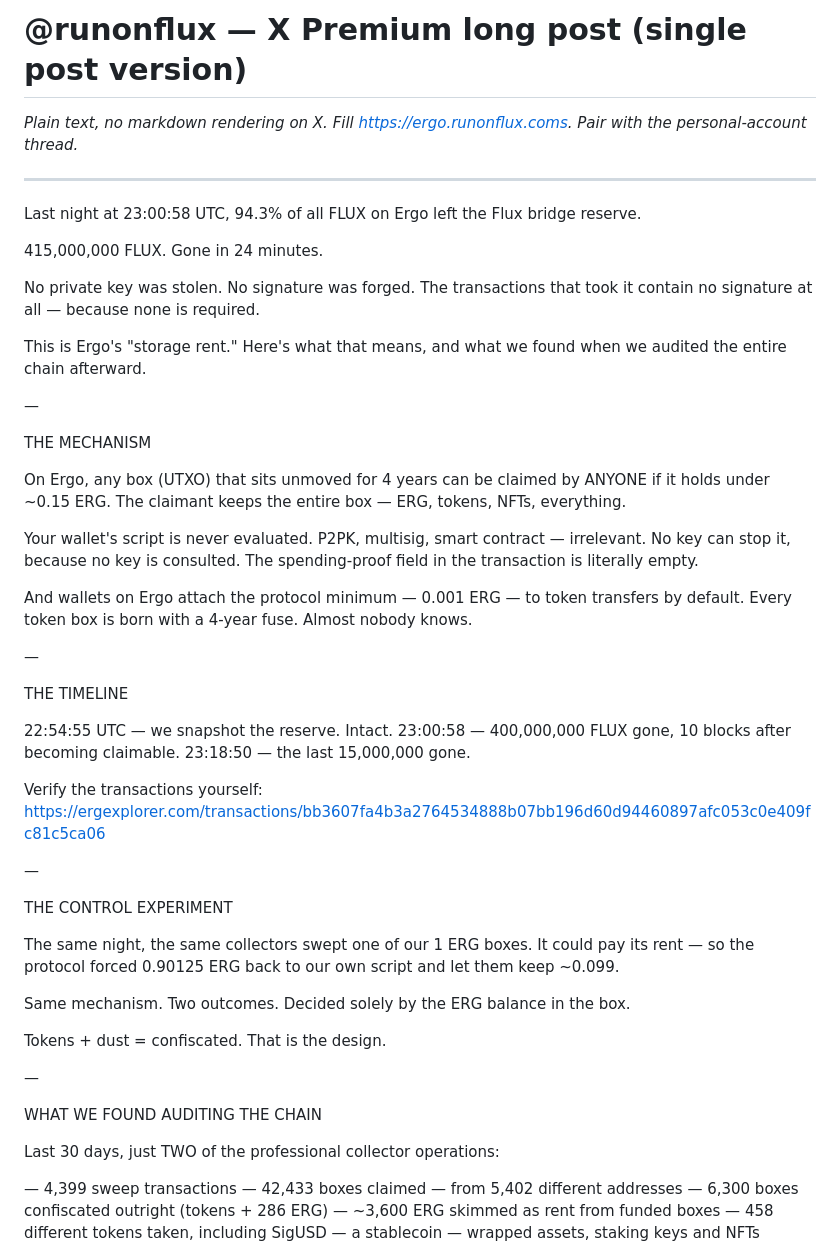
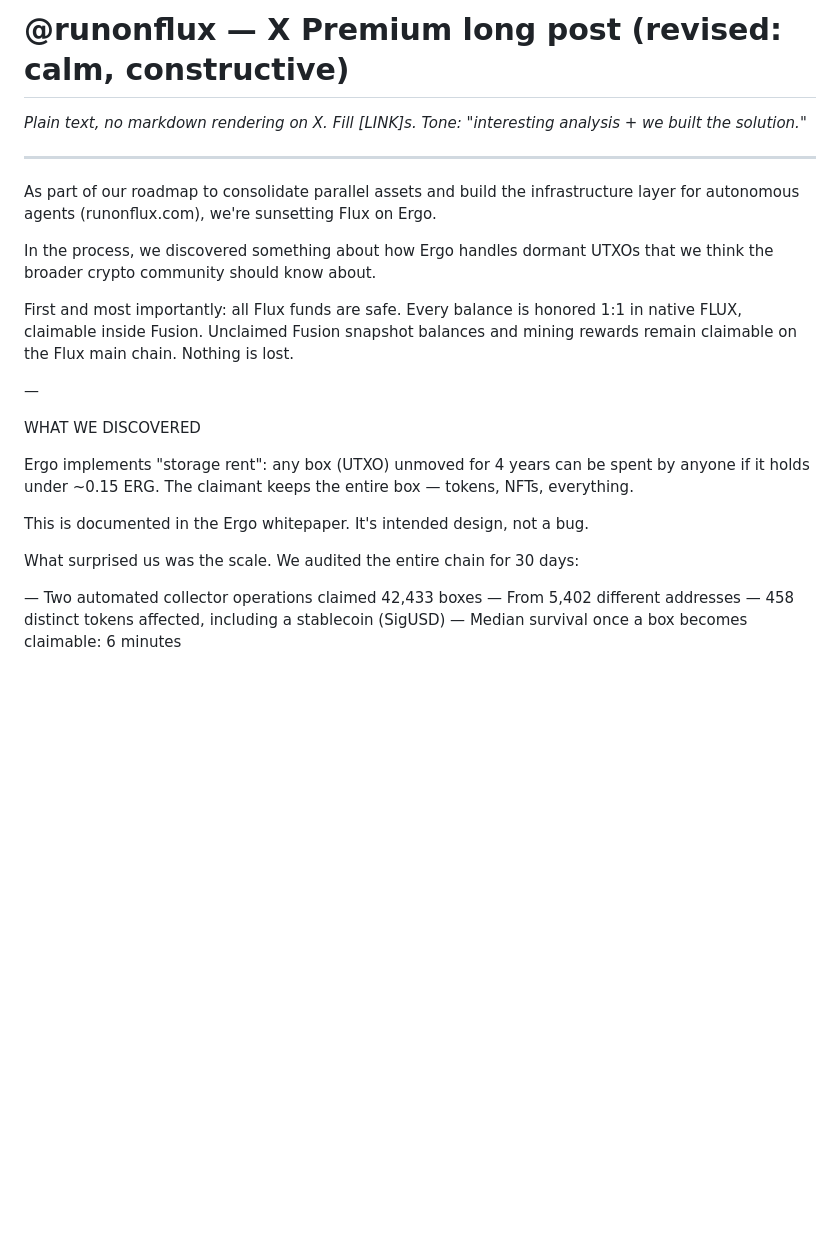
Before and after one commit to RunOnFlux/flux-ergo-claims, a Markdown page: content/twitter-longpost.md, the part around one of its changes. GitHub-like rendering; blank space fills up the shorter version.

```diff
--- a/content/twitter-longpost.md
+++ b/content/twitter-longpost.md
@@ -1,58 +1,27 @@
-# @runonflux — X Premium long post (single post version)
+# @runonflux — X Premium long post (revised: calm, constructive)
 
-*Plain text, no markdown rendering on X. Fill https://ergo.runonflux.coms. Pair with the personal-account thread.*
+*Plain text, no markdown rendering on X. Fill [LINK]s. Tone: "interesting analysis + we built the solution."*
 
 ---
 
-Last night at 23:00:58 UTC, 94.3% of all FLUX on Ergo left the Flux bridge reserve.
+As part of our roadmap to consolidate parallel assets and build the infrastructure layer for autonomous agents (runonflux.com), we're sunsetting Flux on Ergo.
 
-415,000,000 FLUX. Gone in 24 minutes.
+In the process, we discovered something about how Ergo handles dormant UTXOs that we think the broader crypto community should know about.
 
-No private key was stolen. No signature was forged. The transactions that took it contain no signature at all — because none is required.
-
-This is Ergo's "storage rent." Here's what that means, and what we found when we audited the entire chain afterward.
+First and most importantly: all Flux funds are safe. Every balance is honored 1:1 in native FLUX, claimable inside Fusion. Unclaimed Fusion snapshot balances and mining rewards remain claimable on the Flux main chain. Nothing is lost.
 
 —
 
-THE MECHANISM
+WHAT WE DISCOVERED
 
-On Ergo, any box (UTXO) that sits unmoved for 4 years can be claimed by ANYONE if it holds under ~0.15 ERG. The claimant keeps the entire box — ERG, tokens, NFTs, everything.
+Ergo implements "storage rent": any box (UTXO) unmoved for 4 years can be spent by anyone if it holds under ~0.15 ERG. The claimant keeps the entire box — tokens, NFTs, everything.
 
-Your wallet's script is never evaluated. P2PK, multisig, smart contract — irrelevant. No key can stop it, because no key is consulted. The spending-proof field in the transaction is literally empty.
+This is documented in the Ergo whitepaper. It's intended design, not a bug.
 
-And wallets on Ergo attach the protocol minimum — 0.001 ERG — to token transfers by default. Every token box is born with a 4-year fuse. Almost nobody knows.
+What surprised us was the scale. We audited the entire chain for 30 days:
 
-—
+— Two automated collector operations claimed 42,433 boxes
+— From 5,402 different addresses
+— 458 distinct tokens affected, including a stablecoin (SigUSD)
+— Median survival once a box becomes claimable: 6 minutes
 
-THE TIMELINE
-
-22:54:55 UTC — we snapshot the reserve. Intact.
-23:00:58 — 400,000,000 FLUX gone, 10 blocks after becoming claimable.
-23:18:50 — the last 15,000,000 gone.
-
-Verify the transactions yourself:
-https://ergexplorer.com/transactions/bb3607fa4b3a2764534888b07bb196d60d94460897afc053c0e409fc81c5ca06
-
-—
-
-THE CONTROL EXPERIMENT
-
-The same night, the same collectors swept one of our 1 ERG boxes. It could pay its rent — so the protocol forced 0.90125 ERG back to our own script and let them keep ~0.099.
-
-Same mechanism. Two outcomes. Decided solely by the ERG balance in the box.
-
-Tokens + dust = confiscated. That is the design.
-
-—
-
-WHAT WE FOUND AUDITING THE CHAIN
-
-Last 30 days, just TWO of the professional collector operations:
-
-— 4,399 sweep transactions
-— 42,433 boxes claimed
-— from 5,402 different addresses
-— 6,300 boxes confiscated outright (tokens + 286 ERG)
-— ~3,600 ERG skimmed as rent from funded boxes
-— 458 different tokens taken, including SigUSD — a stablecoin — wrapped assets, staking keys and NFTs
-
```
Also changed, not shown: other parts of content/twitter-longpost.md (+22 -35 lines).
